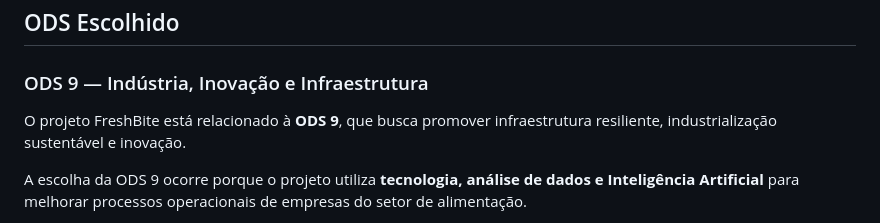
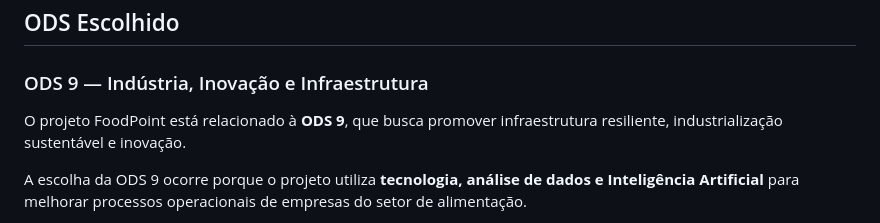
Before and after one commit to FaelzXit/FoodPoint, a Markdown page: README.md, the part around the change. Rendered like a GitHub page.

Commit message:
Update project name from FreshBite to FoodPoint

```diff
--- a/README.md
+++ b/README.md
@@ -5,7 +5,7 @@ Projeto acadêmico desenvolvido para a disciplina de Análise e Desenvolvimento
 
 ### ODS 9 — Indústria, Inovação e Infraestrutura
 
-O projeto FreshBite está relacionado à **ODS 9**, que busca promover infraestrutura resiliente, industrialização sustentável e inovação.
+O projeto FoodPoint está relacionado à **ODS 9**, que busca promover infraestrutura resiliente, industrialização sustentável e inovação.
 
 A escolha da ODS 9 ocorre porque o projeto utiliza **tecnologia, análise de dados e Inteligência Artificial** para melhorar processos operacionais de empresas do setor de alimentação.
 
```
